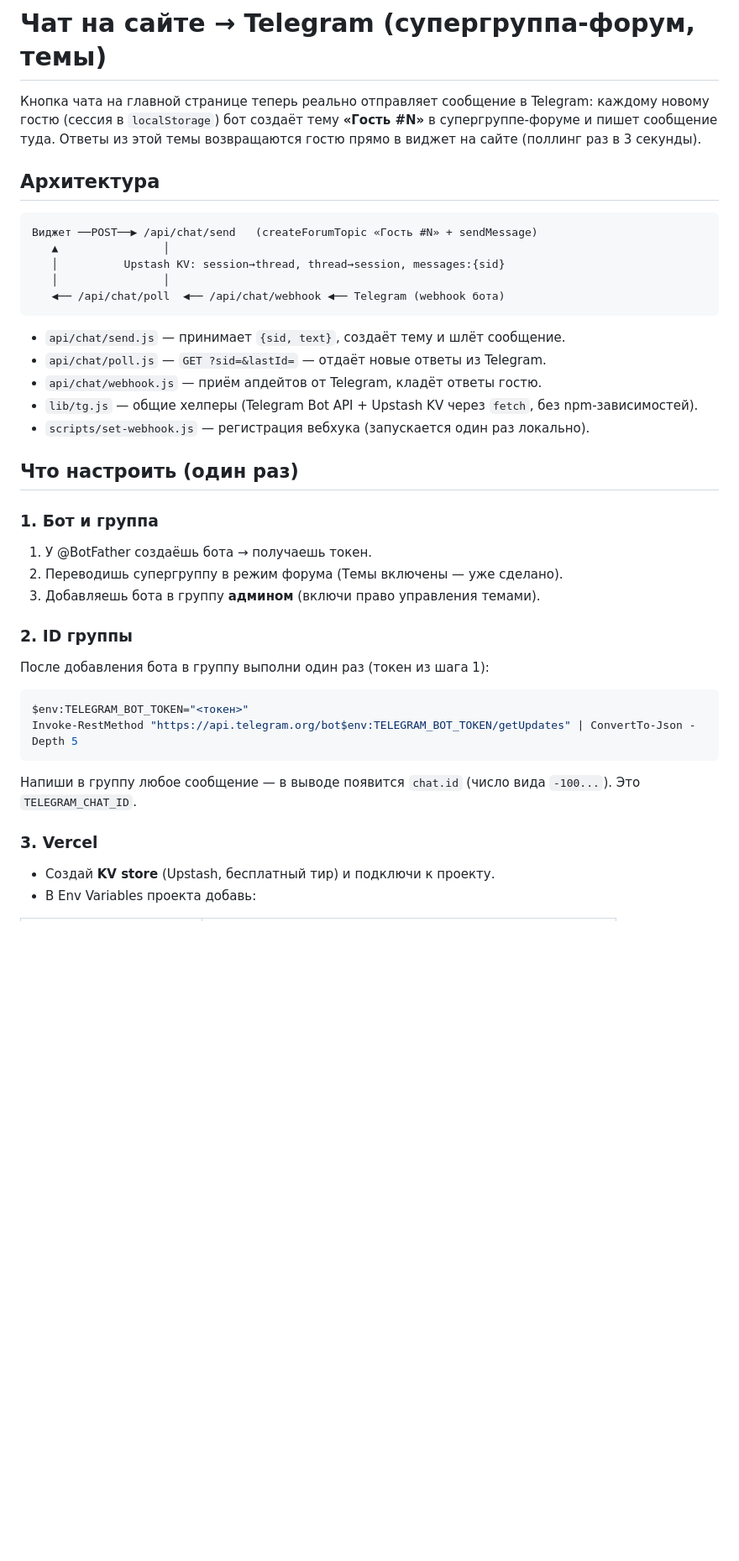
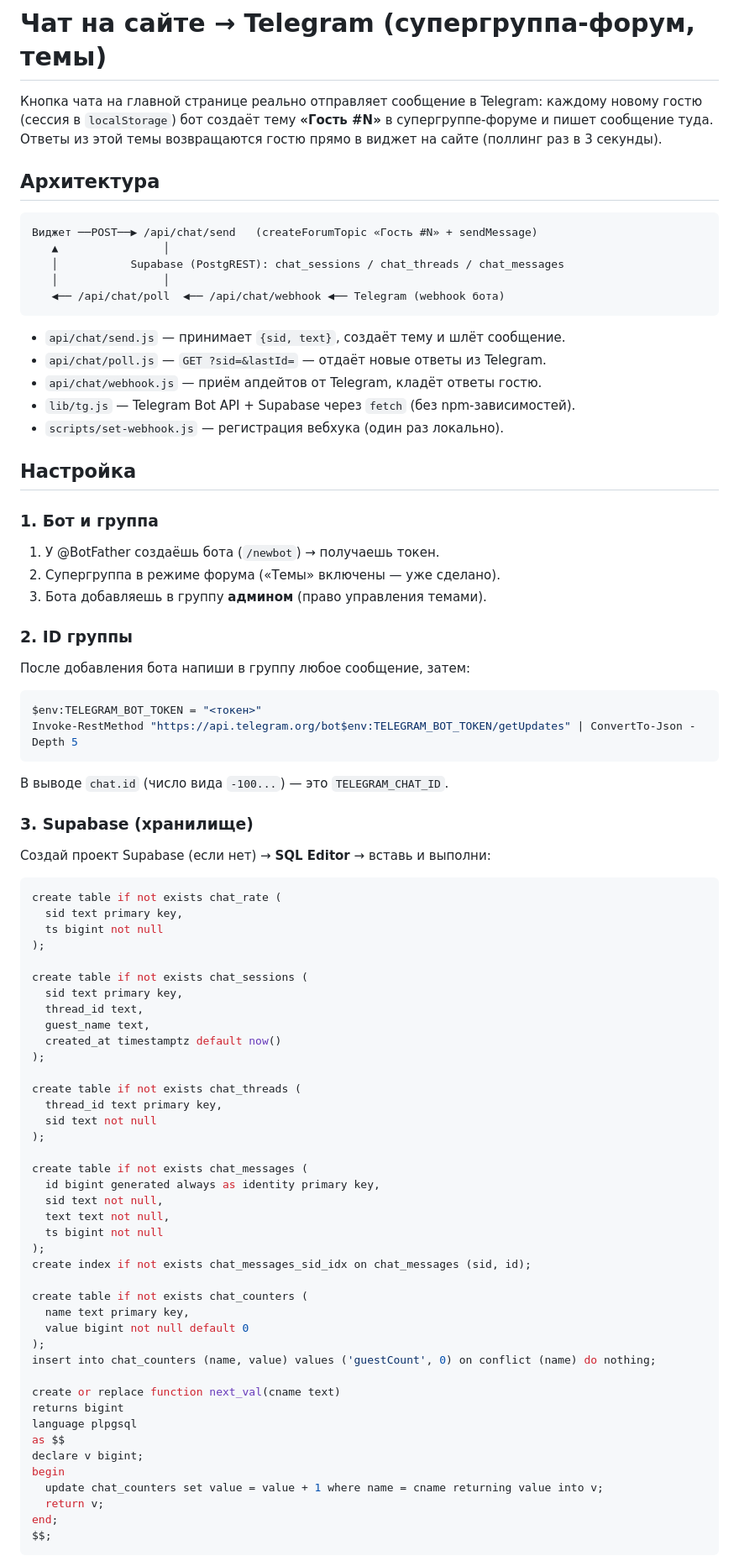
Before and after one commit to ll1ness/website, a Markdown page: TELEGRAM_CHAT.md, the part around one of its changes. Shown at 84% size. Drawn GitHub-style; blank space fills up the shorter version.

Commit message:
docs: update Telegram chat guide for Supabase storage

````diff
--- a/TELEGRAM_CHAT.md
+++ b/TELEGRAM_CHAT.md
@@ -1,6 +1,6 @@
 # Чат на сайте → Telegram (супергруппа-форум, темы)
 
-Кнопка чата на главной странице теперь реально отправляет сообщение в Telegram:
+Кнопка чата на главной странице реально отправляет сообщение в Telegram:
 каждому новому гостю (сессия в `localStorage`) бот создаёт тему **«Гость #N»**
 в супергруппе-форуме и пишет сообщение туда. Ответы из этой темы возвращаются
 гостю прямо в виджет на сайте (поллинг раз в 3 секунды).
@@ -10,7 +10,7 @@
 ```
 Виджет ──POST──▶ /api/chat/send   (createForumTopic «Гость #N» + sendMessage)
    ▲                │
-   │          Upstash KV: session→thread, thread→session, messages:{sid}
+   │           Supabase (PostgREST): chat_sessions / chat_threads / chat_messages
    │                │
    ◀── /api/chat/poll  ◀── /api/chat/webhook ◀── Telegram (webhook бота)
 ```
@@ -18,31 +18,73 @@
 - `api/chat/send.js` — принимает `{sid, text}`, создаёт тему и шлёт сообщение.
 - `api/chat/poll.js` — `GET ?sid=&lastId=` — отдаёт новые ответы из Telegram.
 - `api/chat/webhook.js` — приём апдейтов от Telegram, кладёт ответы гостю.
-- `lib/tg.js` — общие хелперы (Telegram Bot API + Upstash KV через `fetch`,
-  без npm-зависимостей).
-- `scripts/set-webhook.js` — регистрация вебхука (запускается один раз локально).
+- `lib/tg.js` — Telegram Bot API + Supabase через `fetch` (без npm-зависимостей).
+- `scripts/set-webhook.js` — регистрация вебхука (один раз локально).
 
-## Что настроить (один раз)
+## Настройка
 
 ### 1. Бот и группа
 
-1. У @BotFather создаёшь бота → получаешь токен.
-2. Переводишь супергруппу в режим форума (Tемы включены — уже сделано).
-3. Добавляешь бота в группу **админом** (включи право управления темами).
+1. У @BotFather создаёшь бота (`/newbot`) → получаешь токен.
+2. Супергруппа в режиме форума («Темы» включены — уже сделано).
+3. Бота добавляешь в группу **админом** (право управления темами).
 
 ### 2. ID группы
 
-После добавления бота в группу выполни один раз (токен из шага 1):
+После добавления бота напиши в группу любое сообщение, затем:
 
 ```powershell
-$env:TELEGRAM_BOT_TOKEN="<токен>"
+$env:TELEGRAM_BOT_TOKEN = "<токен>"
 Invoke-RestMethod "https://api.telegram.org/bot$env:TELEGRAM_BOT_TOKEN/getUpdates" | ConvertTo-Json -Depth 5
 ```
 
-Напиши в группу любое сообщение — в выводе появится `chat.id`
-(число вида `-100...`). Это `TELEGRAM_CHAT_ID`.
+В выводе `chat.id` (число вида `-100...`) — это `TELEGRAM_CHAT_ID`.
 
-### 3. Vercel
+### 3. Supabase (хранилище)
 
-- Создай **KV store** (Upstash, бесплатный тир) и подключи к проекту.
-- В Env Variables проекта добавь:
+Создай проект Supabase (если нет) → **SQL Editor** → вставь и выполни:
+
+```sql
+create table if not exists chat_rate (
+  sid text primary key,
+  ts bigint not null
+);
+
+create table if not exists chat_sessions (
+  sid text primary key,
+  thread_id text,
+  guest_name text,
+  created_at timestamptz default now()
+);
+
+create table if not exists chat_threads (
+  thread_id text primary key,
+  sid text not null
+);
+
+create table if not exists chat_messages (
+  id bigint generated always as identity primary key,
+  sid text not null,
+  text text not null,
+  ts bigint not null
+);
+create index if not exists chat_messages_sid_idx on chat_messages (sid, id);
+
+create table if not exists chat_counters (
+  name text primary key,
+  value bigint not null default 0
+);
+insert into chat_counters (name, value) values ('guestCount', 0) on conflict (name) do nothing;
+
+create or replace function next_val(cname text)
+returns bigint
+language plpgsql
+as $$
+declare v bigint;
+begin
+  update chat_counters set value = value + 1 where name = cname returning value into v;
+  return v;
+end;
+$$;
+```
+
````
Also changed, not shown: other parts of TELEGRAM_CHAT.md (+25 -13 lines).
